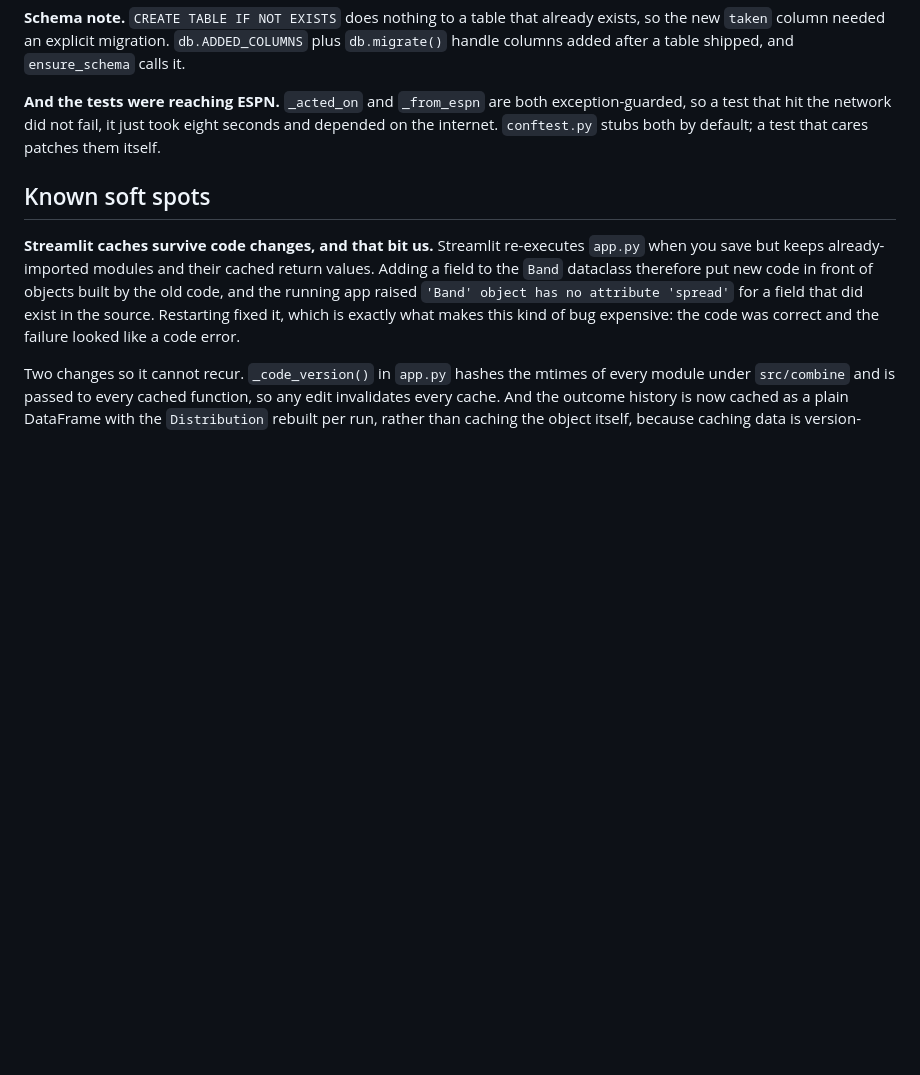
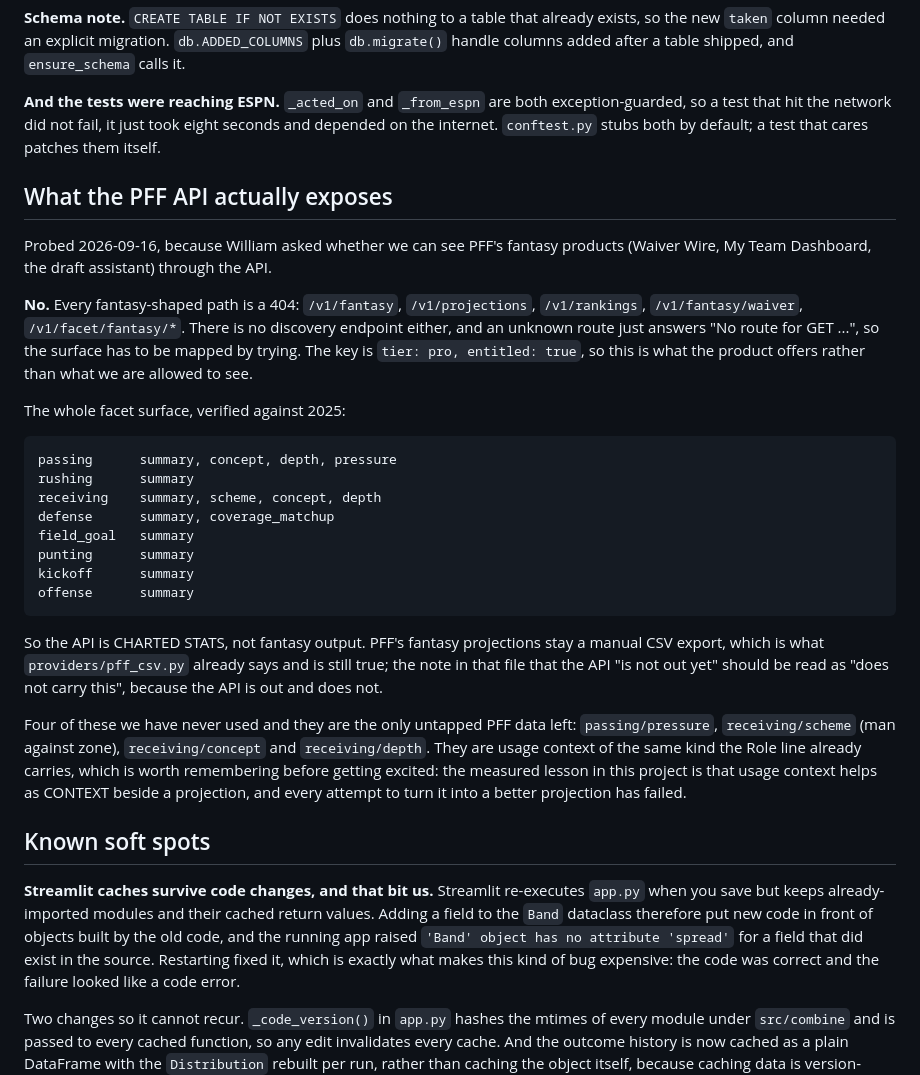
Before and after one commit to TheSirLancelot/the_combine, a Markdown page: BUILD_GUIDE.md, the part around the change. Drawn GitHub-style; blank space fills up the shorter version.

Commit message:
Record what the PFF API does and does not expose
William asked whether PFF's fantasy products are reachable through the API.
They are not: every fantasy-shaped path 404s, and there is no discovery
endpoint, so the surface has to be mapped by trying. The key is tier pro and
entitled, so this is what the product offers rather than an access problem.

Mapped and recorded the whole facet surface. Four reports we have never
touched exist: passing/pressure, receiving/scheme, receiving/concept and
receiving/depth. They are usage context of the same kind the Role line already
carries, which is worth remembering before getting excited about them.

Co-Authored-By: Claude Opus 5 <noreply@anthropic.com>
Claude-Session: https://claude.ai/code/session_01P4r1RmTAJAKMRvbYQjjbWd

````diff
--- a/BUILD_GUIDE.md
+++ b/BUILD_GUIDE.md
@@ -1557,6 +1557,43 @@ exception-guarded, so a test that hit the network did not fail, it just took
 eight seconds and depended on the internet. `conftest.py` stubs both by default;
 a test that cares patches them itself.
 
+## What the PFF API actually exposes
+
+Probed 2026-09-16, because William asked whether we can see PFF's fantasy
+products (Waiver Wire, My Team Dashboard, the draft assistant) through the API.
+
+**No.** Every fantasy-shaped path is a 404: `/v1/fantasy`, `/v1/projections`,
+`/v1/rankings`, `/v1/fantasy/waiver`, `/v1/facet/fantasy/*`. There is no
+discovery endpoint either, and an unknown route just answers "No route for GET
+...", so the surface has to be mapped by trying. The key is `tier: pro,
+entitled: true`, so this is what the product offers rather than what we are
+allowed to see.
+
+The whole facet surface, verified against 2025:
+
+```
+passing      summary, concept, depth, pressure
+rushing      summary
+receiving    summary, scheme, concept, depth
+defense      summary, coverage_matchup
+field_goal   summary
+punting      summary
+kickoff      summary
+offense      summary
+```
+
+So the API is CHARTED STATS, not fantasy output. PFF's fantasy projections stay
+a manual CSV export, which is what `providers/pff_csv.py` already says and is
+still true; the note in that file that the API "is not out yet" should be read
+as "does not carry this", because the API is out and does not.
+
+Four of these we have never used and they are the only untapped PFF data left:
+`passing/pressure`, `receiving/scheme` (man against zone), `receiving/concept`
+and `receiving/depth`. They are usage context of the same kind the Role line
+already carries, which is worth remembering before getting excited: the measured
+lesson in this project is that usage context helps as CONTEXT beside a
+projection, and every attempt to turn it into a better projection has failed.
+
 ## Known soft spots
 
 **Streamlit caches survive code changes, and that bit us.** Streamlit
````
